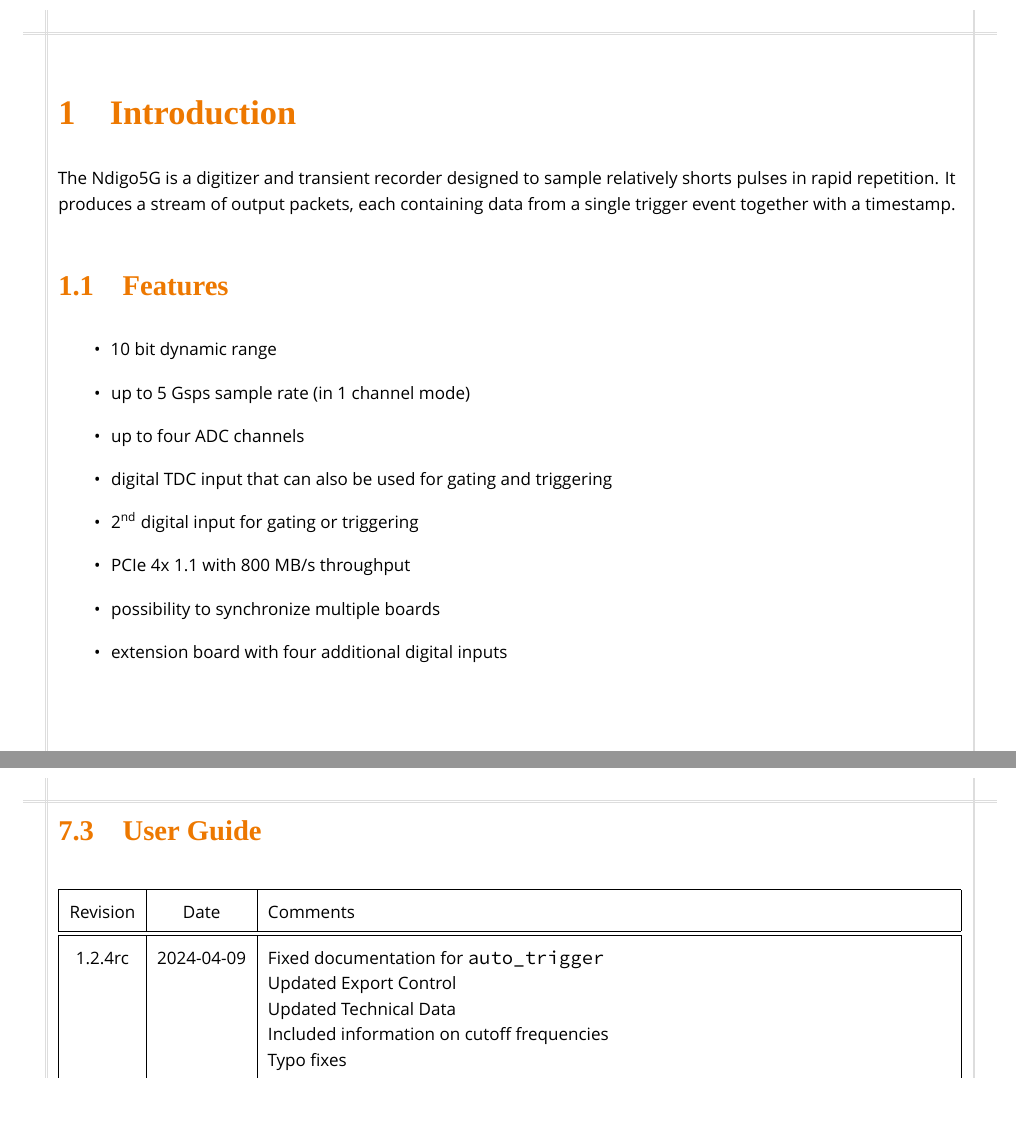
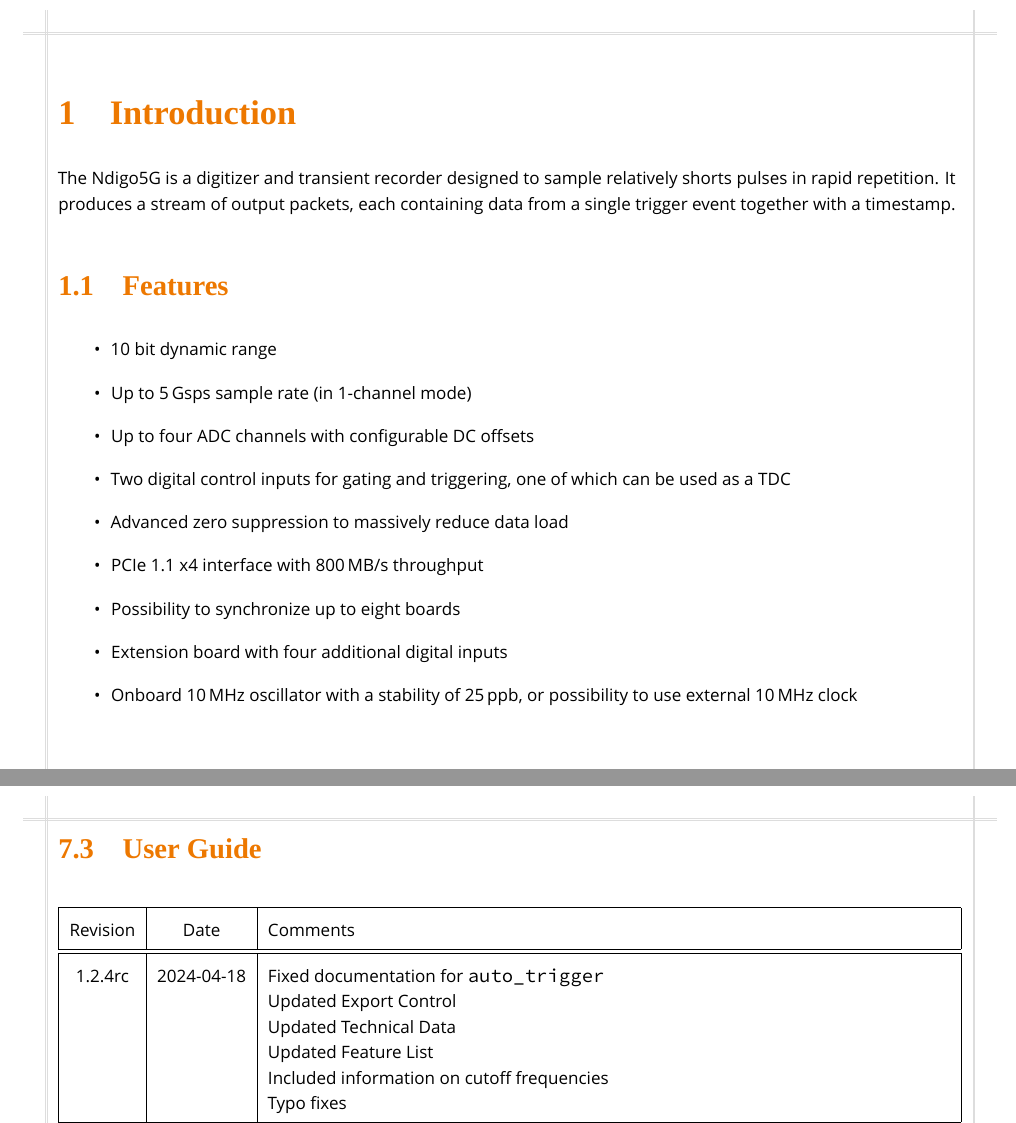
Before and after one commit to cronologic-de/ug_ndigo5g, a LaTeX document (Ndigo_User.tex, which reads Ndigo_Intro.tex, Ndigo_UGRev.tex): two parts of pages 5 and 52 of 52, joined at a grey line, cut so that both start at the same text, the shorter picture padded with empty space. Compiled offline with XeLaTeX; a missing font is replaced by an installed copy or a similar font.

Commit message:
Update Feature List

```diff
--- a/Ndigo_Intro.tex
+++ b/Ndigo_Intro.tex
@@ -6,11 +6,14 @@
 \section{Features}
 	\begin{itemize}
 		\item 10 bit dynamic range
-		\item up to 5 Gsps sample rate (in 1 channel mode)
-		\item up to four ADC channels
-		\item digital TDC input that can also be used for gating and triggering
-		\item 2\textsuperscript{nd} digital input for gating or triggering
-		\item PCIe 4x 1.1 with 800 MB/s throughput
-		\item possibility to synchronize multiple boards
-		\item extension board with four additional digital inputs
+		\item Up to 5\,Gsps sample rate (in 1-channel mode)
+		\item Up to four ADC channels with configurable DC offsets
+		\item Two digital control inputs for gating and triggering, one of
+		      which can be used as a TDC
+	    \item Advanced zero suppression to massively reduce data load
+		\item PCIe 1.1 x4 interface with 800\,MB/s throughput
+		\item Possibility to synchronize up to eight boards
+		\item Extension board with four additional digital inputs
+		\item Onboard 10\,MHz oscillator with a stability of 25\,ppb, or
+		      possibility to use external 10\,MHz clock
 	\end{itemize}
--- a/Ndigo_UGRev.tex
+++ b/Ndigo_UGRev.tex
@@ -7,10 +7,11 @@
     \hline
     Revision & Date & Comments\\
     \hline\hline
-    \hypertarget{ugrev}{1.2.4rc} & 2024-04-09 &
+    \hypertarget{ugrev}{1.2.4rc} & 2024-04-18 &
         Fixed documentation for \texttt{auto\_trigger}\newline
         Updated Export Control\newline
         Updated Technical Data\newline
+        Updated Feature List\newline
         Included information on cutoff frequencies\newline
         Typo fixes
     \\
```
